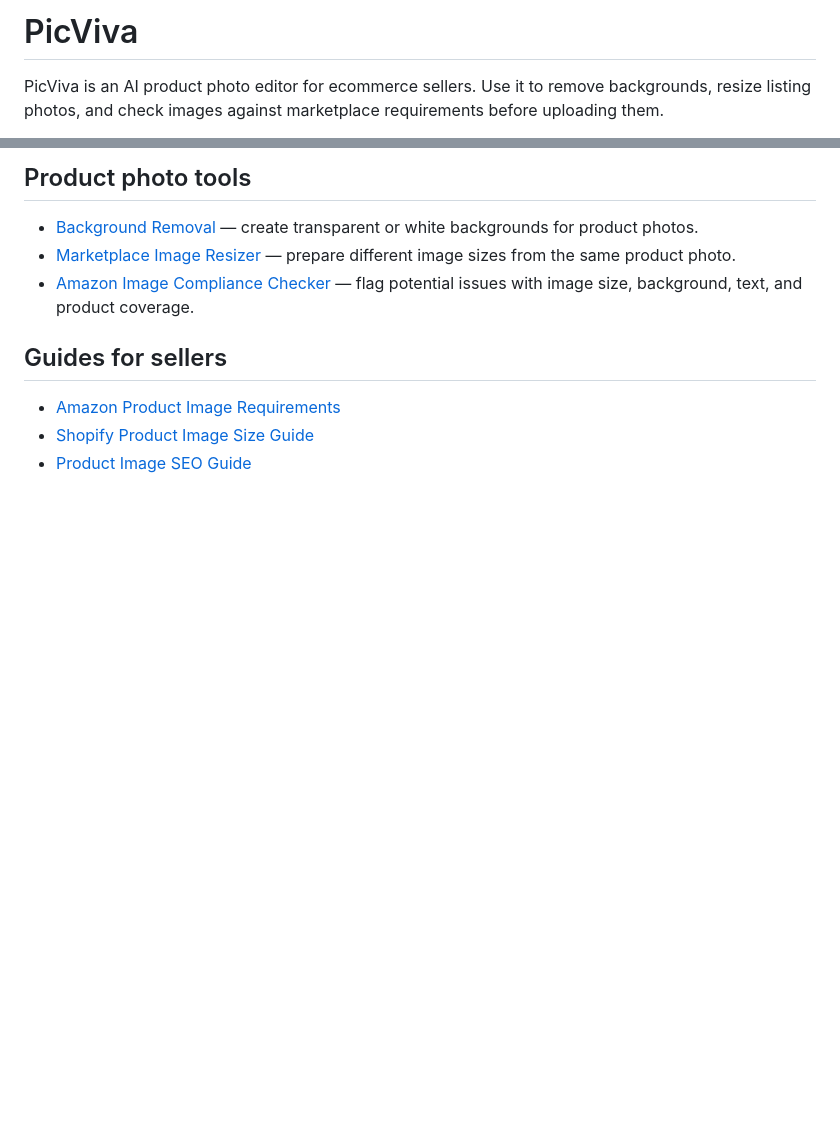
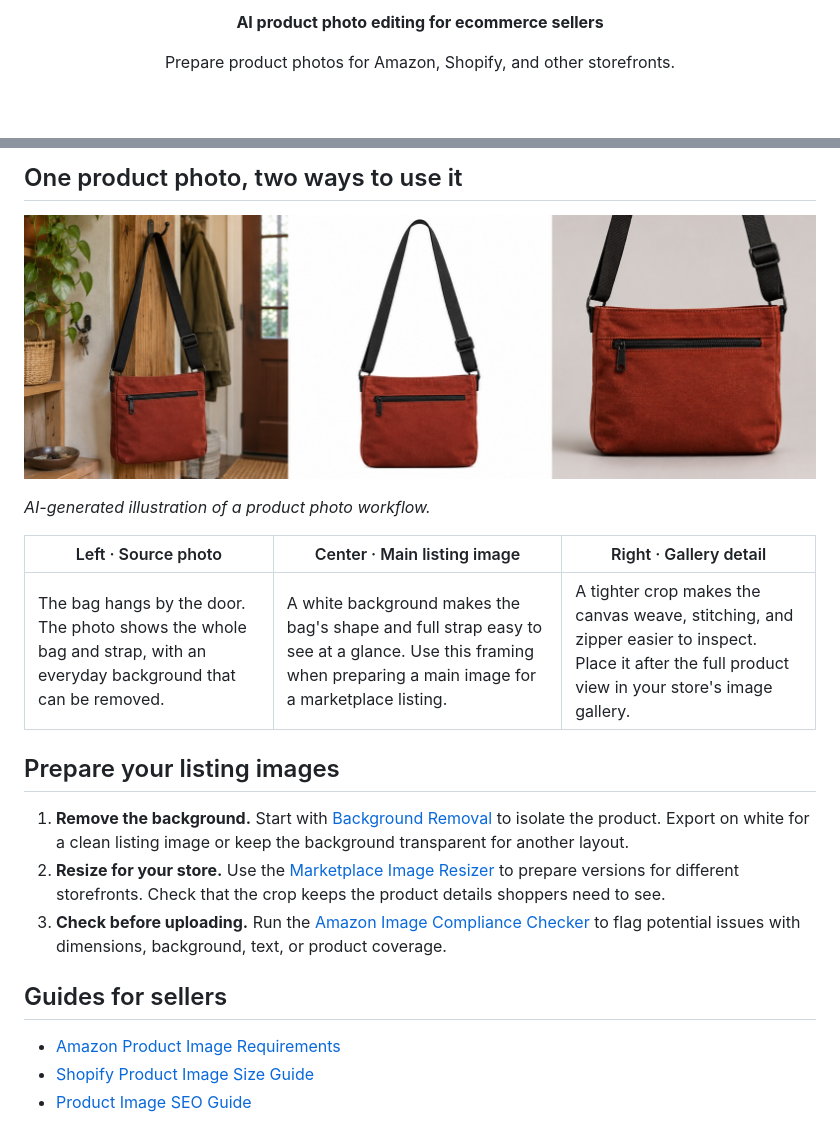
Before and after one commit to picviva/picviva, a Markdown page: README.md, 2 parts joined by grey strips. Drawn GitHub-style; pictures changed too: assets/product-photo-workflow.jpg (added); blank space fills up the shorter version.

Commit message:
Expand PicViva profile with a product photo workflow

```diff
--- a/README.md
+++ b/README.md
@@ -2,5 +2,7 @@
 
-# PicViva
+<p align="center"><strong>AI product photo editing for ecommerce sellers</strong></p>
 
-PicViva is an AI product photo editor for ecommerce sellers. Use it to remove backgrounds, resize listing photos, and check images against marketplace requirements before uploading them.
+<p align="center">
+  Prepare product photos for Amazon, Shopify, and other storefronts.
+</p>
 
@@ -8,9 +13,19 @@ PicViva is an AI product photo editor for ecommerce sellers. Use it to remove ba
 
-## Product photo tools
+## One product photo, two ways to use it
 
-- [Background Removal](https://picviva.ai/en/tools/background-removal) — create transparent or white backgrounds for product photos.
-- [Marketplace Image Resizer](https://picviva.ai/en/tools/resize-for-marketplaces) — prepare different image sizes from the same product photo.
-- [Amazon Image Compliance Checker](https://picviva.ai/en/tools/amazon-image-compliance-checker) — flag potential issues with image size, background, text, and product coverage.
+![Three views of a red crossbody bag: hanging in an entryway, isolated on white, and closely framed against a warm gray background](assets/product-photo-workflow.jpg)
+
+*AI-generated illustration of a product photo workflow.*
+
+| Left · Source photo | Center · Main listing image | Right · Gallery detail |
+| --- | --- | --- |
+| The bag hangs by the door. The photo shows the whole bag and strap, with an everyday background that can be removed. | A white background makes the bag's shape and full strap easy to see at a glance. Use this framing when preparing a main image for a marketplace listing. | A tighter crop makes the canvas weave, stitching, and zipper easier to inspect. Place it after the full product view in your store's image gallery. |
+
+## Prepare your listing images
+
+1. **Remove the background.** Start with [Background Removal](https://picviva.ai/en/tools/background-removal) to isolate the product. Export on white for a clean listing image or keep the background transparent for another layout.
+2. **Resize for your store.** Use the [Marketplace Image Resizer](https://picviva.ai/en/tools/resize-for-marketplaces) to prepare versions for different storefronts. Check that the crop keeps the product details shoppers need to see.
+3. **Check before uploading.** Run the [Amazon Image Compliance Checker](https://picviva.ai/en/tools/amazon-image-compliance-checker) to flag potential issues with dimensions, background, text, or product coverage.
 
 ## Guides for sellers
 
```
Also changed, not shown: other parts of README.md (+5 -2 lines).
